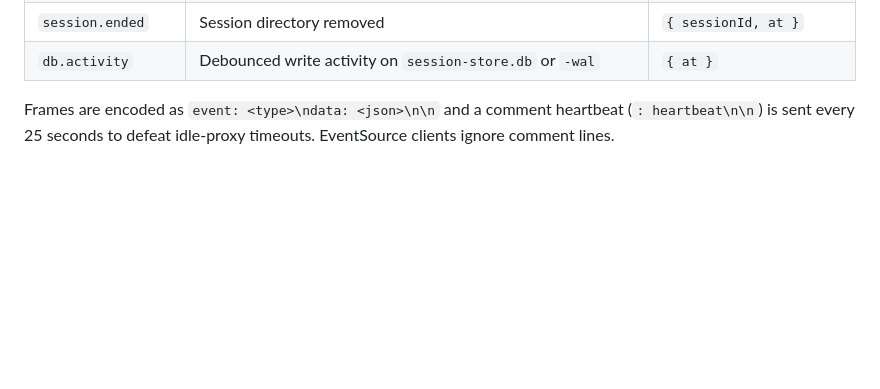
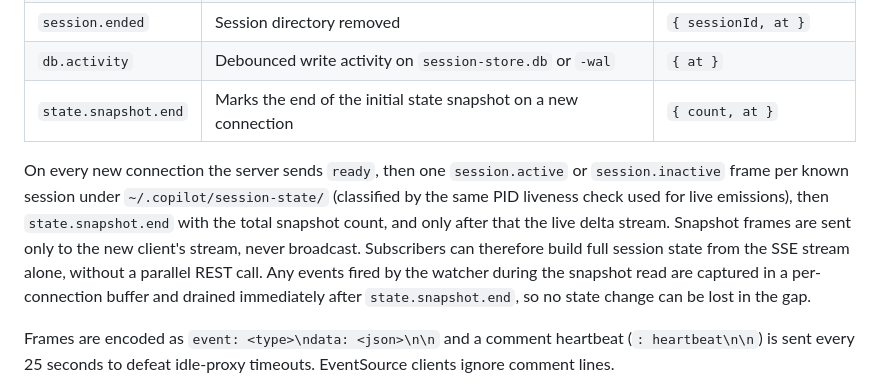
Before and after one commit to jamesmcroft/copilot-runway, a Markdown page: README.md, the part around the change. Rendered like a GitHub page; blank space fills up the shorter version.

Commit message:
docs: document SSE state snapshot on connect
Adds the state.snapshot.end event to the events table and a short paragraph describing the ready -> snapshot frames -> state.snapshot.end -> live deltas sequence on every new connection.

Co-authored-by: Copilot <223556219+Copilot@users.noreply.github.com>

```diff
--- a/README.md
+++ b/README.md
@@ -97,6 +97,9 @@ The event channel publishes the following types:
 | `session.inactive` | `inuse.<pid>.lock` disappears or the PID fails a liveness probe      | `{ sessionId, at }`                   |
 | `session.ended`    | Session directory removed                                            | `{ sessionId, at }`                   |
 | `db.activity`      | Debounced write activity on `session-store.db` or `-wal`             | `{ at }`                              |
+| `state.snapshot.end` | Marks the end of the initial state snapshot on a new connection    | `{ count, at }`                       |
+
+On every new connection the server sends `ready`, then one `session.active` or `session.inactive` frame per known session under `~/.copilot/session-state/` (classified by the same PID liveness check used for live emissions), then `state.snapshot.end` with the total snapshot count, and only after that the live delta stream. Snapshot frames are sent only to the new client's stream, never broadcast. Subscribers can therefore build full session state from the SSE stream alone, without a parallel REST call. Any events fired by the watcher during the snapshot read are captured in a per-connection buffer and drained immediately after `state.snapshot.end`, so no state change can be lost in the gap.
 
 Frames are encoded as `event: <type>\ndata: <json>\n\n` and a comment heartbeat (`: heartbeat\n\n`) is sent every 25 seconds to defeat idle-proxy timeouts. EventSource clients ignore comment lines.
 
```
